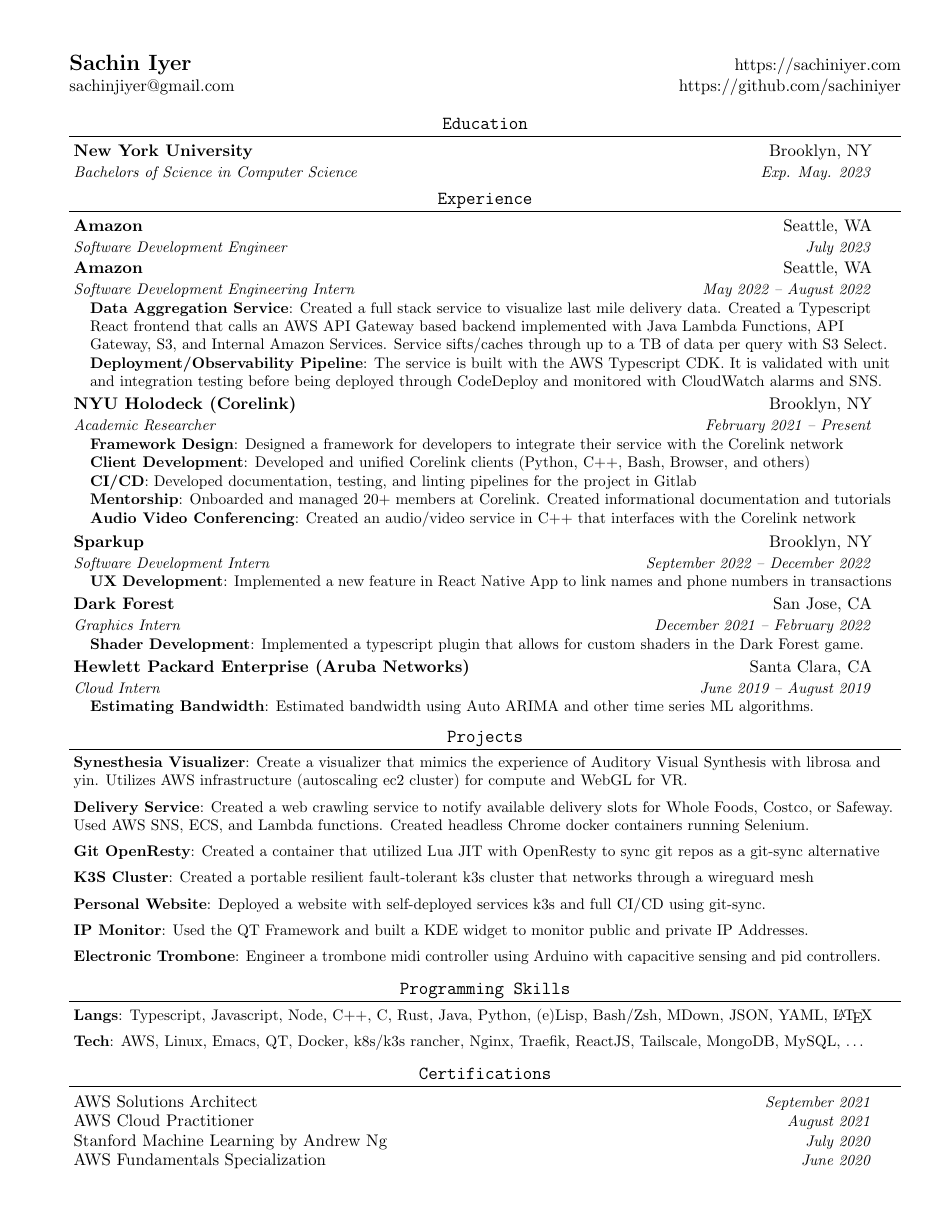
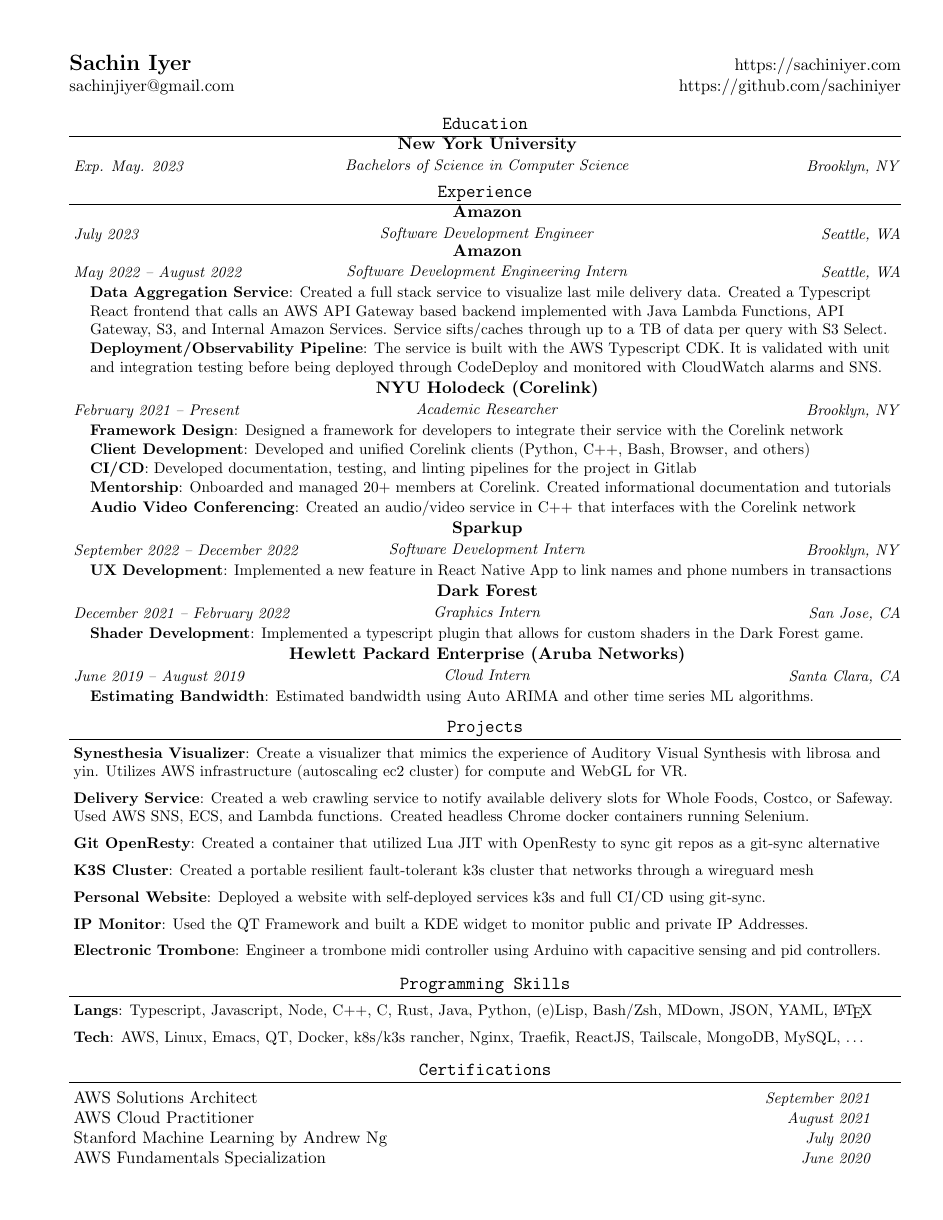
Before and after one commit to sachiniyer/resume, a LaTeX CV (resume.tex): the whole page. Compiled offline with pdfLaTeX.

Commit message:
center experience and education

```diff
--- a/resume.tex
+++ b/resume.tex
@@ -21,6 +21,7 @@
 \usepackage{enumitem}
 \usepackage[colorlinks=true,linkcolor=black,anchorcolor=black,citecolor=black,filecolor=black,menucolor=black,runcolor=black,urlcolor=black]{hyperref}
 \usepackage{fancyhdr}
+\usepackage{tabularx}
 
 \pagestyle{fancy}
 \fancyhf{} % clear all header and footer fields
@@ -58,13 +59,18 @@
 		#1 & \textit{\small #2} \\
 	\end{tabular*}\vspace{-7pt}
 }
+\newcolumntype{Y}{>{\centering}X}
 
 \newcommand{\resumeSubheading}[4]{
-	\vspace{-1pt}\item[]
-	\begin{tabular*}{0.96\textwidth}{l@{\extracolsep{\fill}}r}
-		\textbf{#1} & #2 \\
-		\textit{\small#3} & \textit{\small #4} \\
-	\end{tabular*}\vspace{-7pt}
+	\item[]
+	\vspace{-4pt}
+	\centering \textbf{#1}\\
+	\textit{\small#3}\\
+	\vspace{-13pt}
+	\begin{tabularx}{\linewidth}{ l @{\extracolsep{\fill}} r }
+		\textit{\small #4}  & \textit{\small#2} \\
+	\end{tabularx}
+	\vspace{-20pt}
 }
 
  \newcommand{\resumeSubItem}[2]{
```
Also changed, not shown: resume.pdf.
